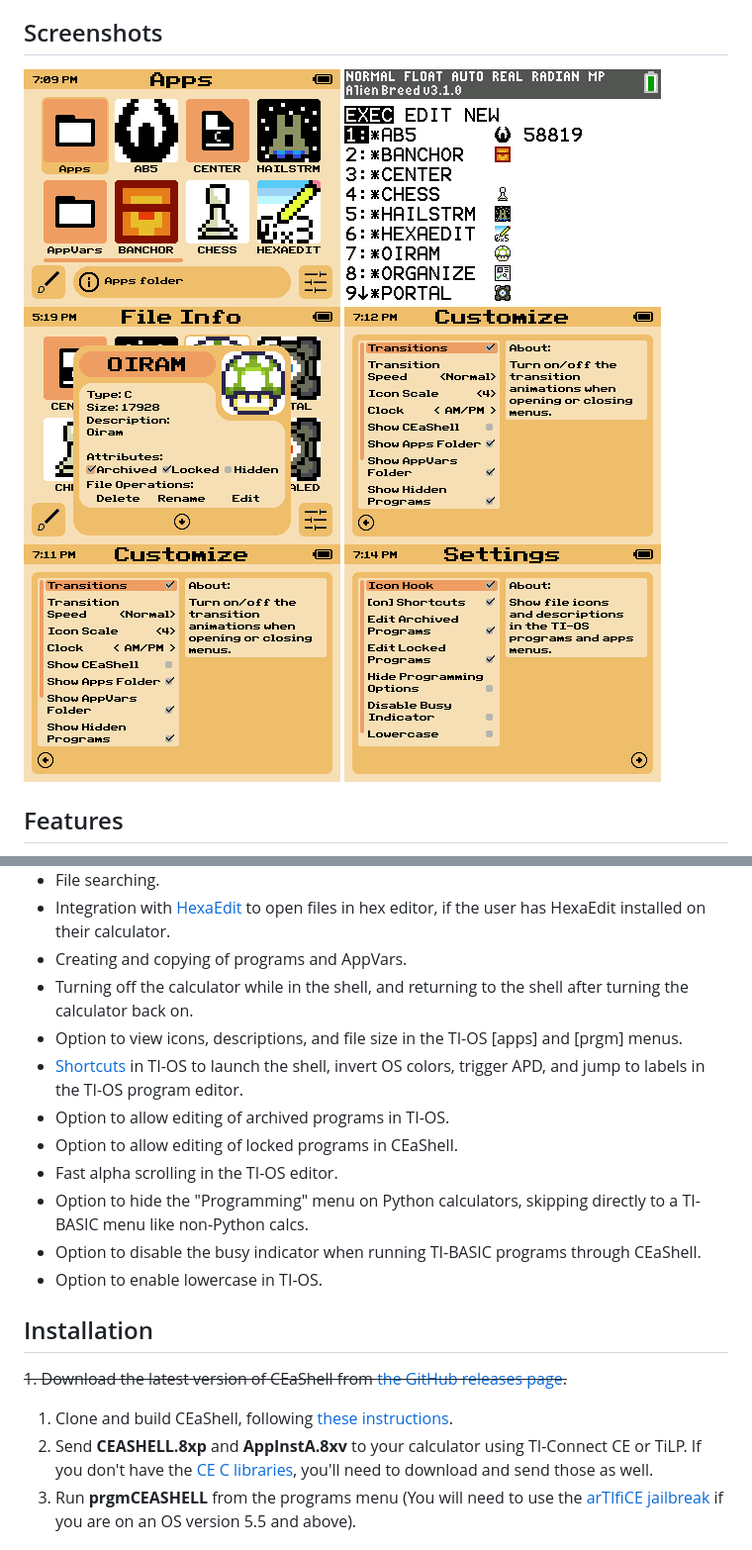
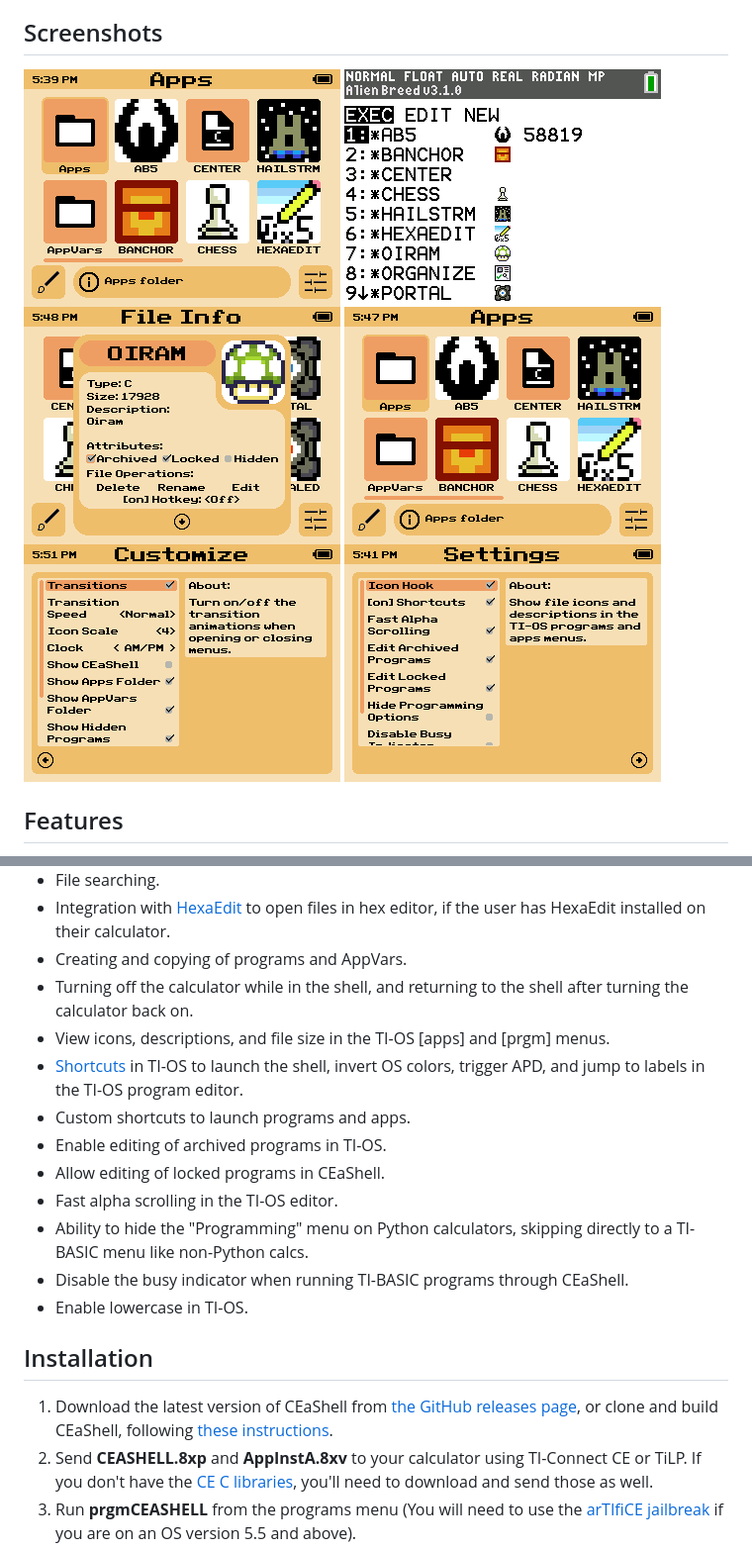
Before and after one commit to RoccoLoxPrograms/CEaShell, a Markdown page: README.md, 2 parts joined by grey strips. Shown at 99% size. Rendered like a GitHub page; pictures changed too: screenshots/customTheme.gif, screenshots/fileInfo.png, screenshots/osFileInfo.gif.

Commit message:
Fix bugs + 2.0 release
Co-Authored-By: RoccoLox Programs <roccoloxprograms2018@gmail.com>
Co-Authored-By: Bryan THIRIMANNA <85101130+bryanthrmn@users.noreply.github.com>

```diff
--- a/README.md
+++ b/README.md
@@ -18,19 +18,19 @@ CEaShell (pronounced like "Seashell") is a new shell for the TI-84 Plus CE. It a
 * Integration with [HexaEdit](https://github.com/captain-calc/HexaEdit-CE) to open files in hex editor, if the user has HexaEdit installed on their calculator.
 * Creating and copying of programs and AppVars.
 * Turning off the calculator while in the shell, and returning to the shell after turning the calculator back on.
-* Option to view icons, descriptions, and file size in the TI-OS [apps] and [prgm] menus.
+* View icons, descriptions, and file size in the TI-OS [apps] and [prgm] menus.
 * [Shortcuts](#shortcuts) in TI-OS to launch the shell, invert OS colors, trigger APD, and jump to labels in the TI-OS program editor.
-* Option to allow editing of archived programs in TI-OS.
-* Option to allow editing of locked programs in CEaShell.
+* Custom shortcuts to launch programs and apps.
+* Enable editing of archived programs in TI-OS.
+* Allow editing of locked programs in CEaShell.
 * Fast alpha scrolling in the TI-OS editor.
-* Option to hide the "Programming" menu on Python calculators, skipping directly to a TI-BASIC menu like non-Python calcs.
-* Option to disable the busy indicator when running TI-BASIC programs through CEaShell.
-* Option to enable lowercase in TI-OS.
+* Ability to hide the "Programming" menu on Python calculators, skipping directly to a TI-BASIC menu like non-Python calcs.
+* Disable the busy indicator when running TI-BASIC programs through CEaShell.
+* Enable lowercase in TI-OS.
 
 ## Installation
 
-~~1. Download the latest version of CEaShell from [the GitHub releases page](https://github.com/roccoloxprograms/CEaShell/releases/latest).~~
-1. Clone and build CEaShell, following [these instructions](#building-ceashell).
+1. Download the latest version of CEaShell from [the GitHub releases page](https://github.com/roccoloxprograms/CEaShell/releases/latest), or clone and build CEaShell, following [these instructions](#building-ceashell).
 2. Send **CEASHELL.8xp** and **AppInstA.8xv** to your calculator using TI-Connect CE or TiLP. If you don't have the [CE C libraries](https://tiny.cc/clibs), you'll need to download and send those as well.
 3. Run **prgmCEASHELL** from the programs menu (You will need to use the [arTIfiCE jailbreak](https://yvantt.github.io/arTIfiCE) if you are on an OS version 5.5 and above).
 4. CEaShell will be installed in the apps menu.
```
Also changed, not shown: CHANGELOG.md (+49 -0 lines), LISEZMOI.md (added, +99 -0 lines), 10 other files.
